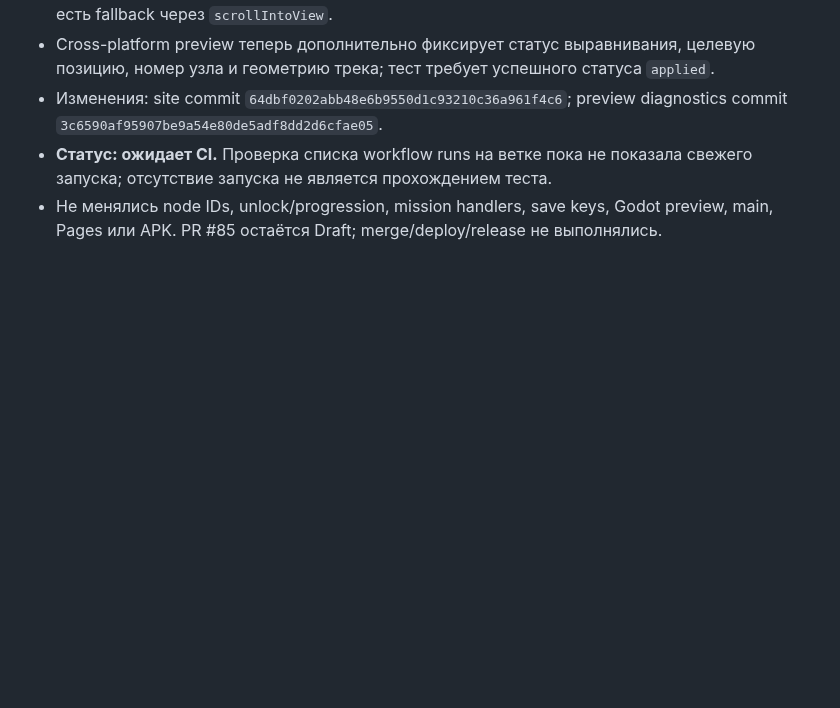
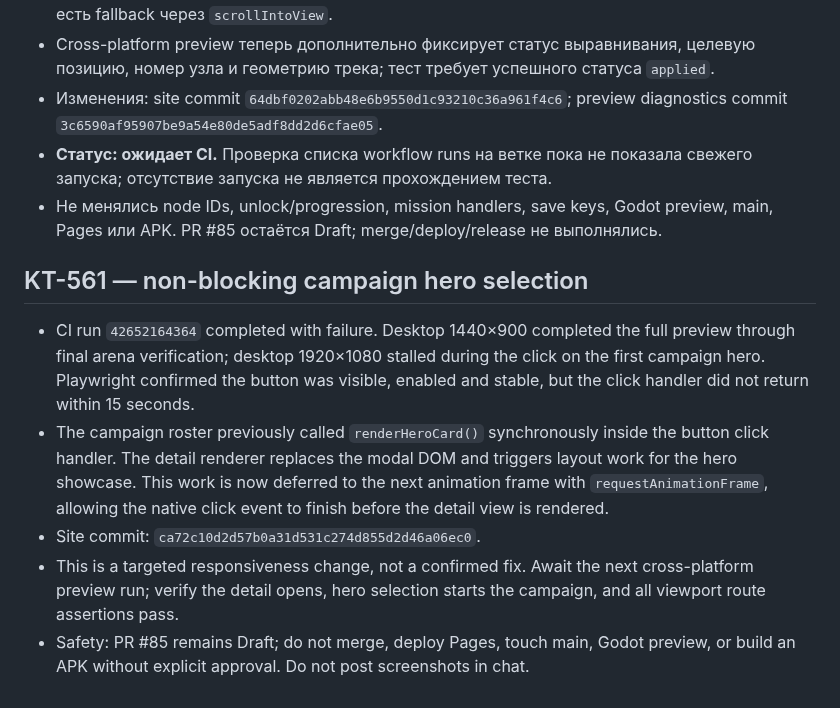
Before and after one commit to MaiklLX/Tetrios.LX, a Markdown page: docs/checkpoints/KT-550_BROWSER_ENGINE_RETURN_AUDIT.md, the part around the change. GitHub-like rendering; blank space fills up the shorter version.

Commit message:
Record KT-561 hero selection responsiveness fix

```diff
--- a/docs/checkpoints/KT-550_BROWSER_ENGINE_RETURN_AUDIT.md
+++ b/docs/checkpoints/KT-550_BROWSER_ENGINE_RETURN_AUDIT.md
@@ -299,3 +299,12 @@ Status: first browser implementation and cross-platform assertions committed; CI
 - Изменения: site commit `64dbf0202abb48e6b9550d1c93210c36a961f4c6`; preview diagnostics commit `3c6590af95907be9a54e80de5adf8dd2d6cfae05`.
 - **Статус: ожидает CI.** Проверка списка workflow runs на ветке пока не показала свежего запуска; отсутствие запуска не является прохождением теста.
 - Не менялись node IDs, unlock/progression, mission handlers, save keys, Godot preview, main, Pages или APK. PR #85 остаётся Draft; merge/deploy/release не выполнялись.
+
+
+## KT-561 — non-blocking campaign hero selection
+
+- CI run `42652164364` completed with failure. Desktop 1440×900 completed the full preview through final arena verification; desktop 1920×1080 stalled during the click on the first campaign hero. Playwright confirmed the button was visible, enabled and stable, but the click handler did not return within 15 seconds.
+- The campaign roster previously called `renderHeroCard()` synchronously inside the button click handler. The detail renderer replaces the modal DOM and triggers layout work for the hero showcase. This work is now deferred to the next animation frame with `requestAnimationFrame`, allowing the native click event to finish before the detail view is rendered.
+- Site commit: `ca72c10d2d57b0a31d531c274d855d2d46a06ec0`.
+- This is a targeted responsiveness change, not a confirmed fix. Await the next cross-platform preview run; verify the detail opens, hero selection starts the campaign, and all viewport route assertions pass.
+- Safety: PR #85 remains Draft; do not merge, deploy Pages, touch main, Godot preview, or build an APK without explicit approval. Do not post screenshots in chat.
```
